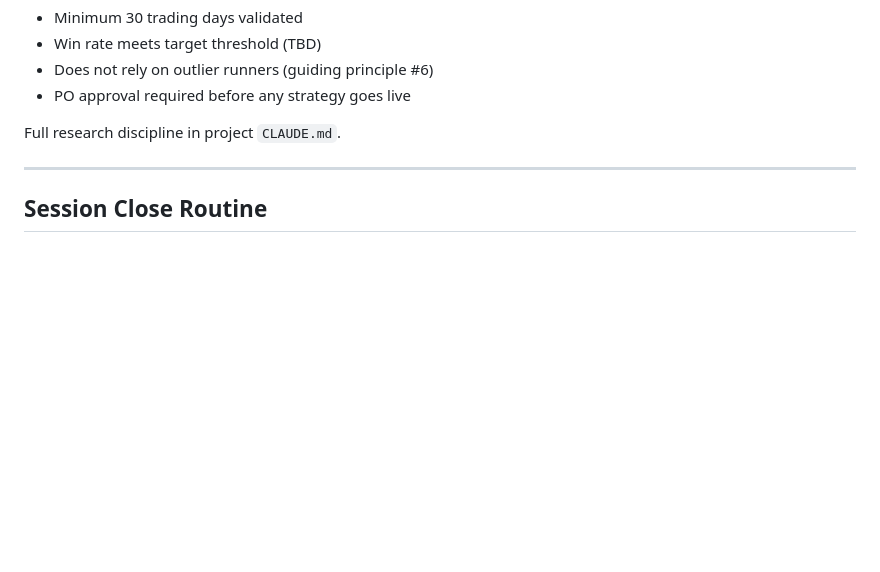
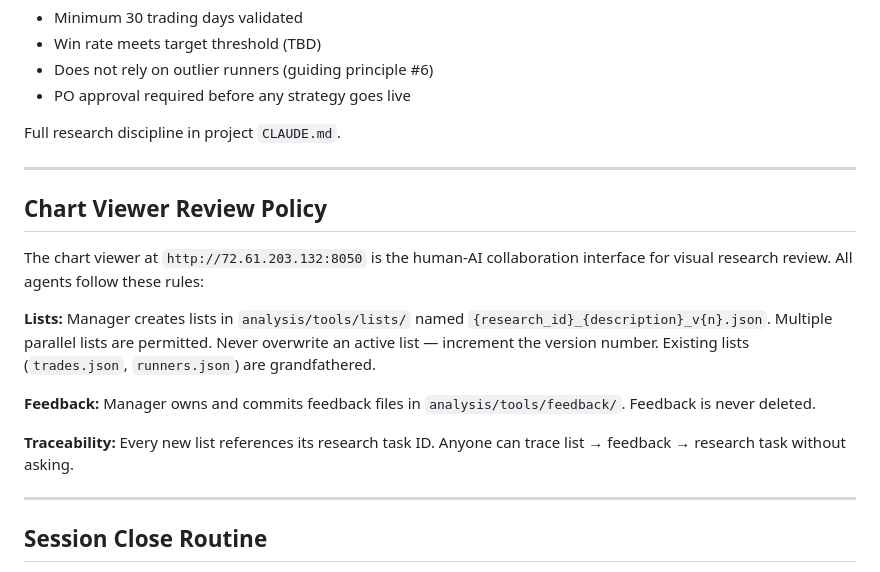
Before and after one commit to K25TOF/yolo-firm, a Markdown page: way-of-working.md, the part around the change. Rendered like a GitHub page; blank space fills up the shorter version.

Commit message:
docs: add chart viewer review policy to way-of-working
Co-Authored-By: Claude Opus 4.6 <noreply@anthropic.com>

```diff
--- a/way-of-working.md
+++ b/way-of-working.md
@@ -75,6 +75,24 @@ All strategy experiments follow this protocol:
 - PO approval required before any strategy goes live
 
 Full research discipline in project `CLAUDE.md`.
+
+---
+
+## Chart Viewer Review Policy
+
+The chart viewer at `http://72.61.203.132:8050` is the human-AI collaboration
+interface for visual research review. All agents follow these rules:
+
+**Lists:** Manager creates lists in `analysis/tools/lists/` named
+`{research_id}_{description}_v{n}.json`. Multiple parallel lists are permitted.
+Never overwrite an active list — increment the version number.
+Existing lists (`trades.json`, `runners.json`) are grandfathered.
+
+**Feedback:** Manager owns and commits feedback files in
+`analysis/tools/feedback/`. Feedback is never deleted.
+
+**Traceability:** Every new list references its research task ID. Anyone can
+trace list → feedback → research task without asking.
 
 ---
 
```
